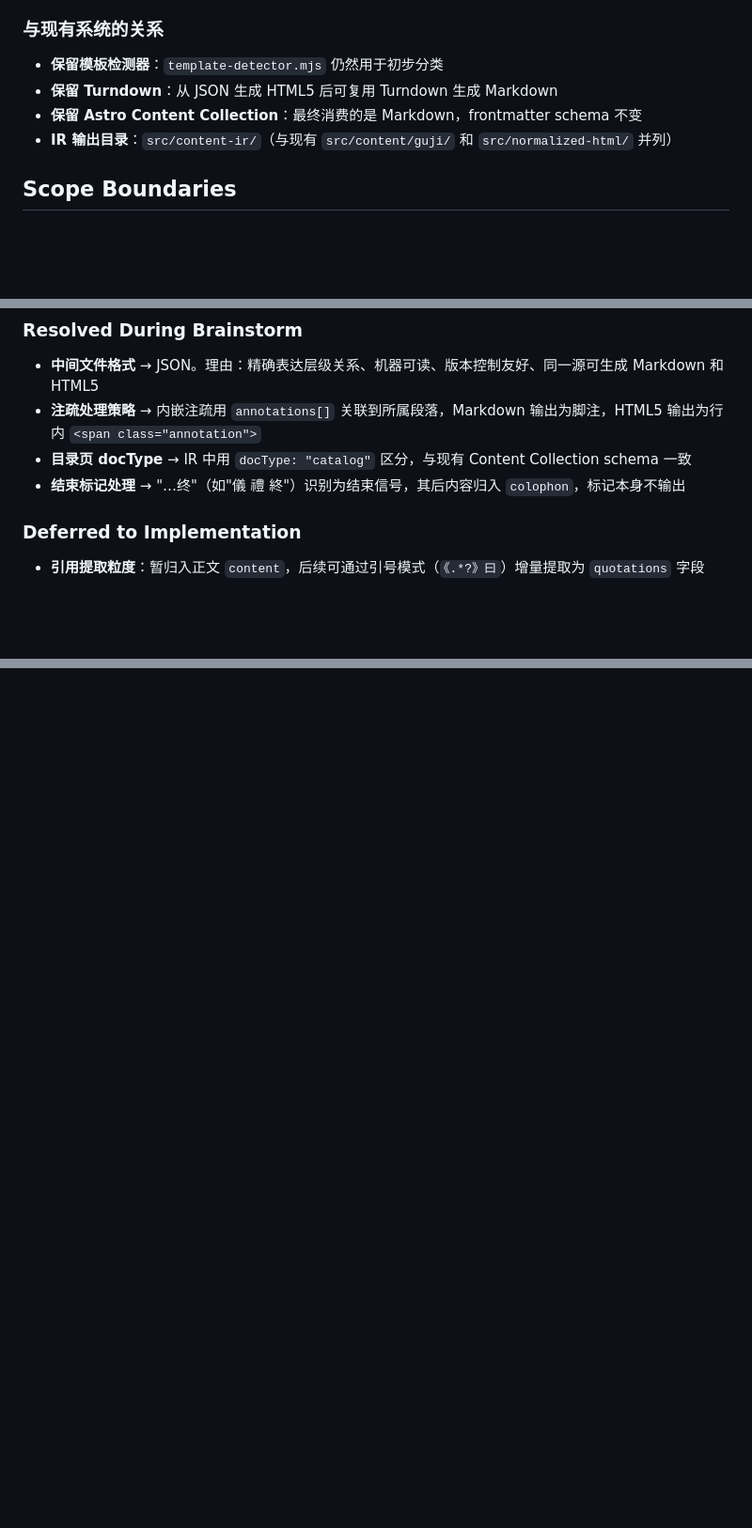
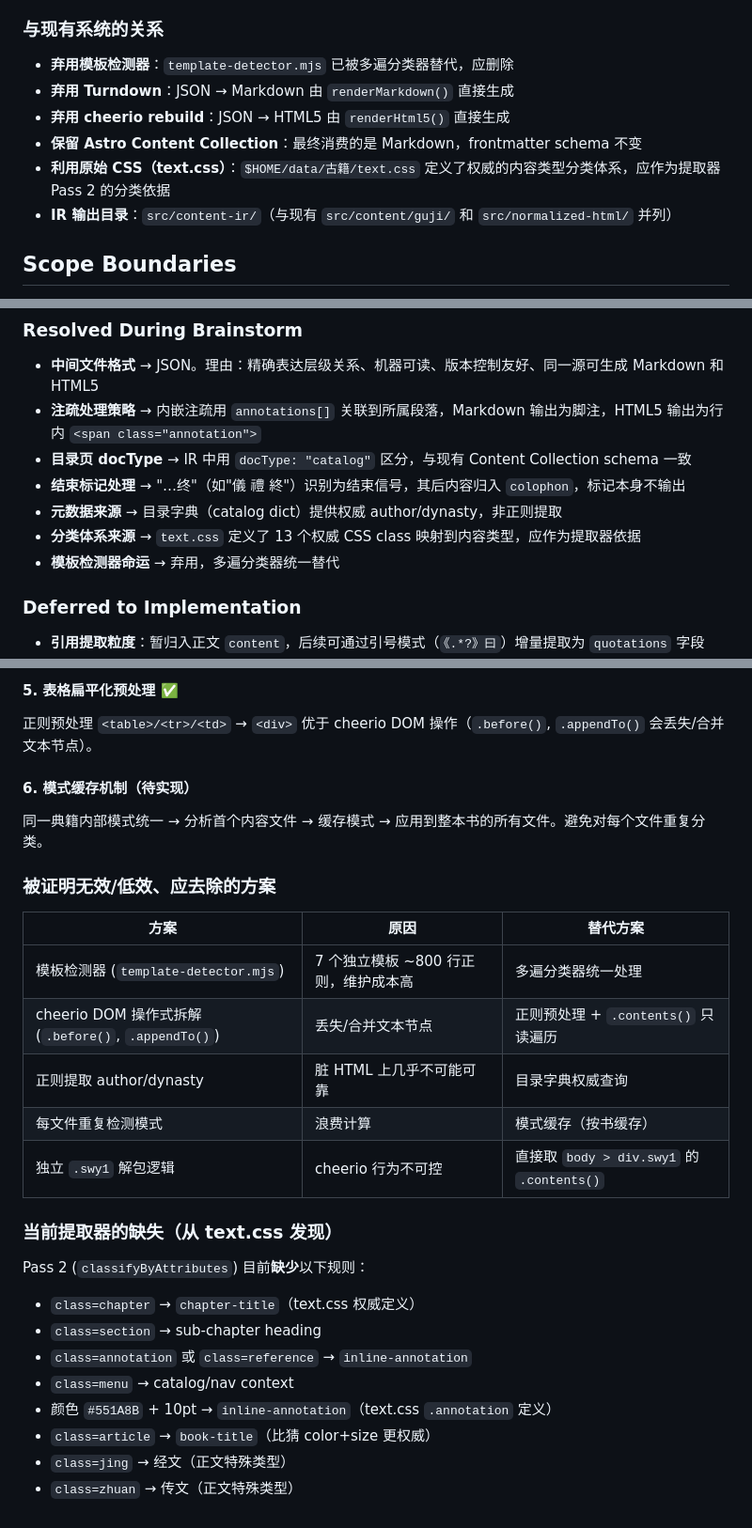
Before and after one commit to Lazyn0tBug/bamboo-ink, a Markdown page: docs/brainstorms/json-ir-pipeline.md, 3 parts joined by grey strips. Shown at 94% size. Rendered like a GitHub page; blank space fills up the shorter version.

```diff
--- a/docs/brainstorms/json-ir-pipeline.md
+++ b/docs/brainstorms/json-ir-pipeline.md
@@ -177,9 +177,11 @@ origin: user brainstorm during Unit 4 implementation pause
 
 ### 与现有系统的关系
 
-- **保留模板检测器**：`template-detector.mjs` 仍然用于初步分类
-- **保留 Turndown**：从 JSON 生成 HTML5 后可复用 Turndown 生成 Markdown
+- **弃用模板检测器**：`template-detector.mjs` 已被多遍分类器替代，应删除
+- **弃用 Turndown**：JSON → Markdown 由 `renderMarkdown()` 直接生成
+- **弃用 cheerio rebuild**：JSON → HTML5 由 `renderHtml5()` 直接生成
 - **保留 Astro Content Collection**：最终消费的是 Markdown，frontmatter schema 不变
+- **利用原始 CSS（text.css）**：`$HOME/data/古籍/text.css` 定义了权威的内容类型分类体系，应作为提取器 Pass 2 的分类依据
 - **IR 输出目录**：`src/content-ir/`（与现有 `src/content/guji/` 和 `src/normalized-html/` 并列）
 
 ## Scope Boundaries
@@ -197,6 +199,9 @@ origin: user brainstorm during Unit 4 implementation pause
 - **注疏处理策略** → 内嵌注疏用 `annotations[]` 关联到所属段落，Markdown 输出为脚注，HTML5 输出为行内 `<span class="annotation">`
 - **目录页 docType** → IR 中用 `docType: "catalog"` 区分，与现有 Content Collection schema 一致
 - **结束标记处理** → "…终"（如"儀 禮 終"）识别为结束信号，其后内容归入 `colophon`，标记本身不输出
+- **元数据来源** → 目录字典（catalog dict）提供权威 author/dynasty，非正则提取
+- **分类体系来源** → `text.css` 定义了 13 个权威 CSS class 映射到内容类型，应作为提取器依据
+- **模板检测器命运** → 弃用，多遍分类器统一替代
 
 ### Deferred to Implementation
 
@@ -214,0 +276,29 @@ origin: user brainstorm during Unit 4 implementation pause
+#### 5. 表格扁平化预处理 ✅
+
+正则预处理 `<table>/<tr>/<td>` → `<div>` 优于 cheerio DOM 操作（`.before()`, `.appendTo()` 会丢失/合并文本节点）。
+
+#### 6. 模式缓存机制（待实现）
+
+同一典籍内部模式统一 → 分析首个内容文件 → 缓存模式 → 应用到整本书的所有文件。避免对每个文件重复分类。
+
+### 被证明无效/低效、应去除的方案
+
+| 方案 | 原因 | 替代方案 |
+|------|------|---------|
+| 模板检测器 (`template-detector.mjs`) | 7 个独立模板 ~800 行正则，维护成本高 | 多遍分类器统一处理 |
+| cheerio DOM 操作式拆解 (`.before()`, `.appendTo()`) | 丢失/合并文本节点 | 正则预处理 + `.contents()` 只读遍历 |
+| 正则提取 author/dynasty | 脏 HTML 上几乎不可能可靠 | 目录字典权威查询 |
+| 每文件重复检测模式 | 浪费计算 | 模式缓存（按书缓存） |
+| 独立 `.swy1` 解包逻辑 | cheerio 行为不可控 | 直接取 `body > div.swy1` 的 `.contents()` |
+
+### 当前提取器的缺失（从 text.css 发现）
+
+Pass 2 (`classifyByAttributes`) 目前**缺少**以下规则：
+- `class=chapter` → `chapter-title`（text.css 权威定义）
+- `class=section` → sub-chapter heading
+- `class=annotation` 或 `class=reference` → `inline-annotation`
+- `class=menu` → catalog/nav context
+- 颜色 `#551A8B` + 10pt → `inline-annotation`（text.css `.annotation` 定义）
+- `class=article` → `book-title`（比猜 color+size 更权威）
+- `class=jing` → 经文（正文特殊类型）
+- `class=zhuan` → 传文（正文特殊类型）
```
Also changed, not shown: other parts of docs/brainstorms/json-ir-pipeline.md (+56 -0 lines).
